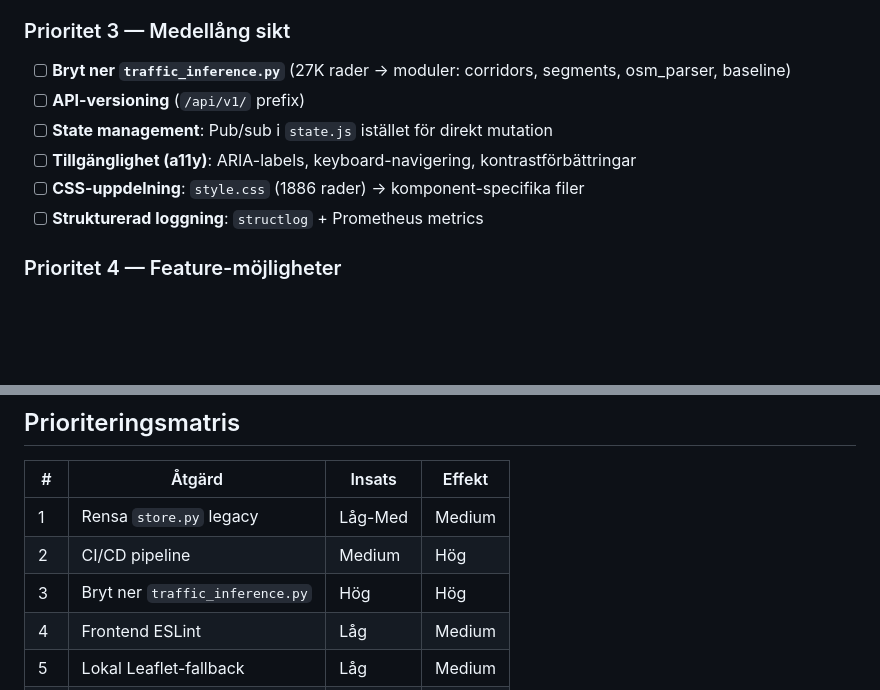
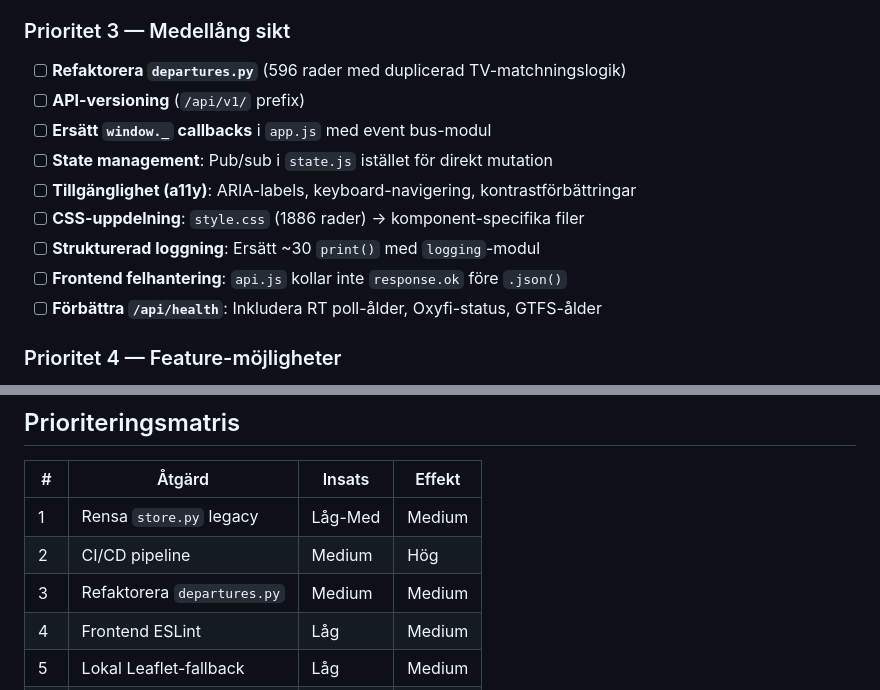
Before and after one commit to dsjodin/LTlive, a Markdown page: ANALYSIS.md, 2 parts joined by grey strips. Drawn GitHub-style; blank space fills up the shorter version.

Commit message:
Fix traffic_inference.py size (771 lines, not 27K) and expand analysis
- Correct traffic_inference.py line count
- Add departures.py refactoring (596 lines, duplicated TV logic)
- Add window._ callback cleanup recommendation
- Add frontend error handling gap (api.js missing response.ok checks)
- Add health endpoint improvements
- Replace print() → logging recommendation

https://claude.ai/code/session_01V5ijYWiHmZxhkGANfx3g4T

```diff
--- a/ANALYSIS.md
+++ b/ANALYSIS.md
@@ -64,12 +64,15 @@ Datakällor: Trafiklab GTFS-RT | Trafikverket API | Oxyfi WebSocket
 
 ### Prioritet 3 — Medellång sikt
 
-- [ ] **Bryt ner `traffic_inference.py`** (27K rader → moduler: corridors, segments, osm_parser, baseline)
+- [ ] **Refaktorera `departures.py`** (596 rader med duplicerad TV-matchningslogik)
 - [ ] **API-versioning** (`/api/v1/` prefix)
+- [ ] **Ersätt `window._` callbacks** i `app.js` med event bus-modul
 - [ ] **State management**: Pub/sub i `state.js` istället för direkt mutation
 - [ ] **Tillgänglighet (a11y)**: ARIA-labels, keyboard-navigering, kontrastförbättringar
 - [ ] **CSS-uppdelning**: `style.css` (1886 rader) → komponent-specifika filer
-- [ ] **Strukturerad loggning**: `structlog` + Prometheus metrics
+- [ ] **Strukturerad loggning**: Ersätt ~30 `print()` med `logging`-modul
+- [ ] **Frontend felhantering**: `api.js` kollar inte `response.ok` före `.json()`
+- [ ] **Förbättra `/api/health`**: Inkludera RT poll-ålder, Oxyfi-status, GTFS-ålder
 
 ### Prioritet 4 — Feature-möjligheter
 
@@ -97,7 +100,7 @@ Datakällor: Trafiklab GTFS-RT | Trafikverket API | Oxyfi WebSocket
 |---|--------|--------|--------|
 | 1 | Rensa `store.py` legacy | Låg-Med | Medium |
 | 2 | CI/CD pipeline | Medium | Hög |
-| 3 | Bryt ner `traffic_inference.py` | Hög | Hög |
+| 3 | Refaktorera `departures.py` | Medium | Medium |
 | 4 | Frontend ESLint | Låg | Medium |
 | 5 | Lokal Leaflet-fallback | Låg | Medium |
 | 6 | a11y-förbättringar | Medium | Medium |
```
